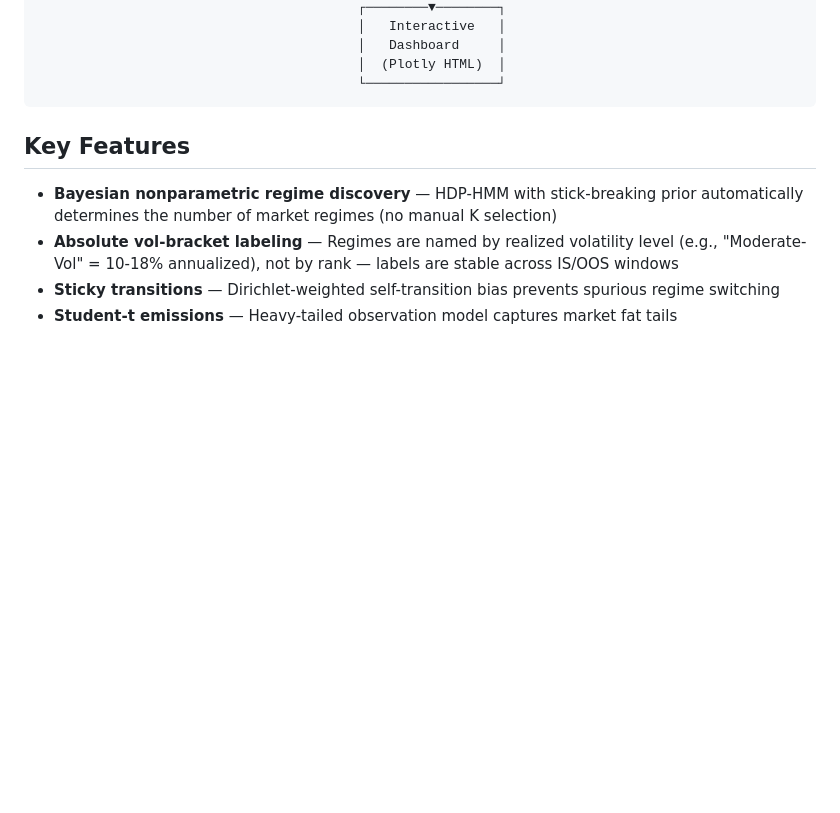
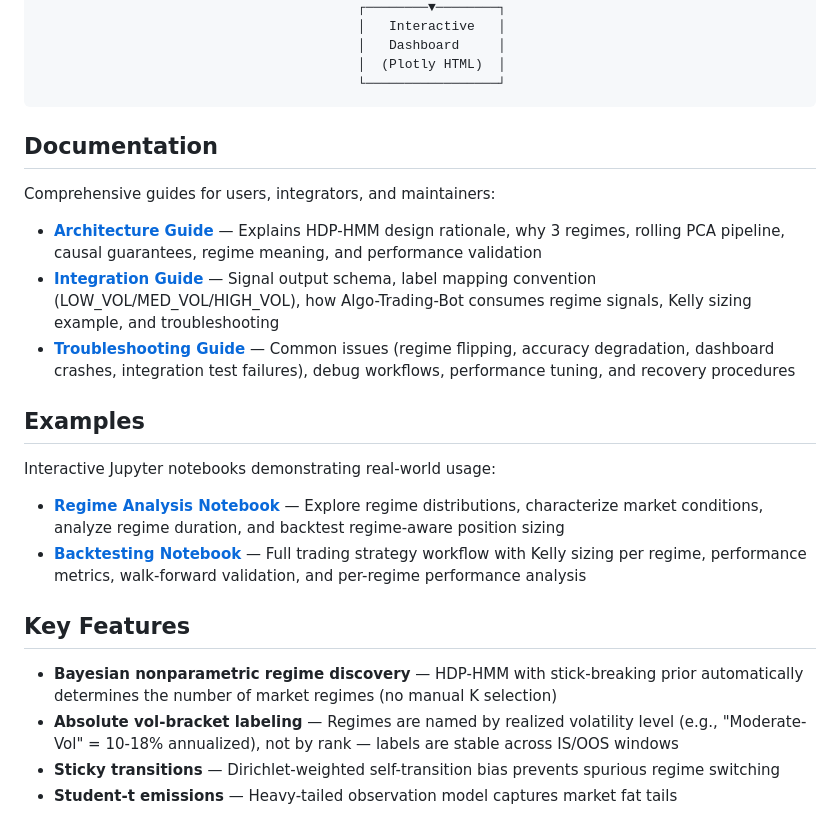
Before and after one commit to AdamMooo/regime-detection, a Markdown page: README.md, the part around the change. Rendered like a GitHub page; blank space fills up the shorter version.

Commit message:
docs(03-refactor): update README with documentation and example links

````diff
--- a/README.md
+++ b/README.md
@@ -29,6 +29,21 @@ collect.py          features.py           train.py              train.py
                                          │  (Plotly HTML)  │
                                          └─────────────────┘
 ```
+
+## Documentation
+
+Comprehensive guides for users, integrators, and maintainers:
+
+- **[Architecture Guide](docs/ARCHITECTURE.md)** — Explains HDP-HMM design rationale, why 3 regimes, rolling PCA pipeline, causal guarantees, regime meaning, and performance validation
+- **[Integration Guide](docs/INTEGRATION.md)** — Signal output schema, label mapping convention (LOW_VOL/MED_VOL/HIGH_VOL), how Algo-Trading-Bot consumes regime signals, Kelly sizing example, and troubleshooting
+- **[Troubleshooting Guide](docs/TROUBLESHOOTING.md)** — Common issues (regime flipping, accuracy degradation, dashboard crashes, integration test failures), debug workflows, performance tuning, and recovery procedures
+
+## Examples
+
+Interactive Jupyter notebooks demonstrating real-world usage:
+
+- **[Regime Analysis Notebook](examples/regime_analysis.ipynb)** — Explore regime distributions, characterize market conditions, analyze regime duration, and backtest regime-aware position sizing
+- **[Backtesting Notebook](examples/backtesting.ipynb)** — Full trading strategy workflow with Kelly sizing per regime, performance metrics, walk-forward validation, and per-regime performance analysis
 
 ## Key Features
 
````
